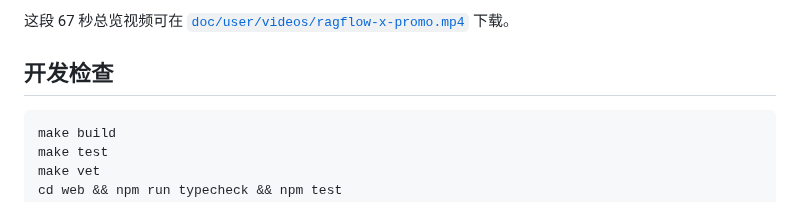
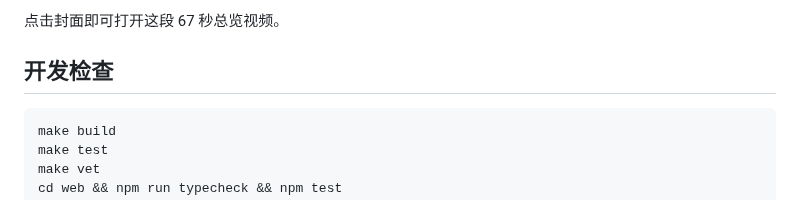
Before and after one commit to DavidSche/ragflow-x, a Markdown page: README.zh-CN.md, the part around one of its changes. Rendered like a GitHub page.

```diff
--- a/README.zh-CN.md
+++ b/README.zh-CN.md
@@ -77,7 +77,5 @@ image: ghcr.io/davidsche/ragflow-x:v0.2.0
 
-这段 67 秒总览视频可在
-[`doc/user/videos/ragflow-x-promo.mp4`](./doc/user/videos/ragflow-x-promo.mp4)
-下载。
+点击封面即可打开这段 67 秒总览视频。
 
 ## 开发检查
 
```
Also changed, not shown: other parts of README.zh-CN.md (+1 -1 lines), README.md (+2 -3 lines), doc/user/images/product-video-cover-en.png (added), doc/user/images/product-video-cover.png (added).
